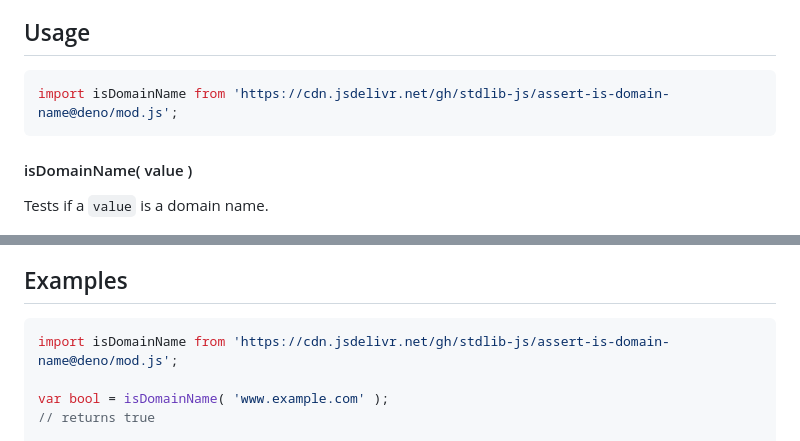
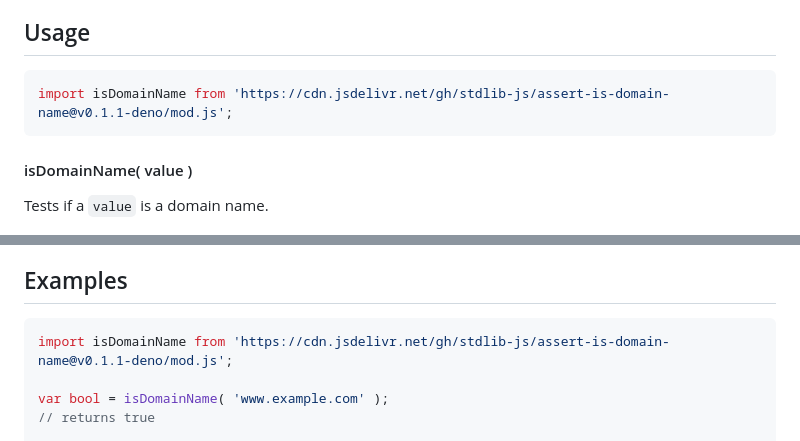
Before and after one commit to stdlib-js/assert-is-domain-name, a Markdown page: README.md, 2 parts joined by grey strips. Rendered like a GitHub page.

Commit message:
Update README.md for Deno bundle v0.1.1

````diff
--- a/README.md
+++ b/README.md
@@ -48,7 +48,7 @@ limitations under the License.
 ## Usage
 
 ```javascript
-import isDomainName from 'https://cdn.jsdelivr.net/gh/stdlib-js/assert-is-domain-name@deno/mod.js';
+import isDomainName from 'https://cdn.jsdelivr.net/gh/stdlib-js/assert-is-domain-name@v0.1.1-deno/mod.js';
 ```
 
 #### isDomainName( value )
@@ -82,7 +82,7 @@ bool = isDomainName( 'foo@bar.com' );
 <!-- eslint no-undef: "error" -->
 
 ```javascript
-import isDomainName from 'https://cdn.jsdelivr.net/gh/stdlib-js/assert-is-domain-name@deno/mod.js';
+import isDomainName from 'https://cdn.jsdelivr.net/gh/stdlib-js/assert-is-domain-name@v0.1.1-deno/mod.js';
 
 var bool = isDomainName( 'www.example.com' );
 // returns true
````
